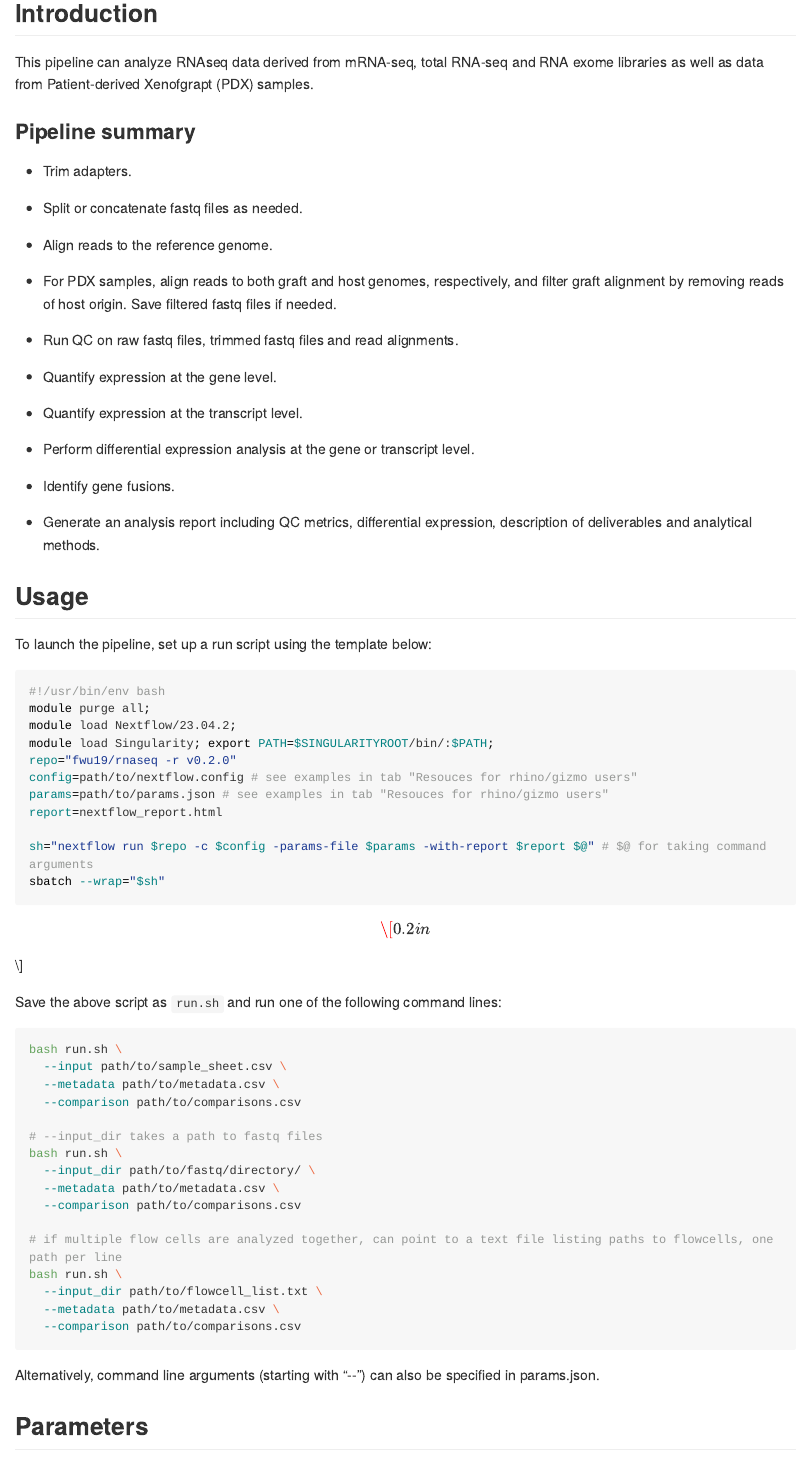
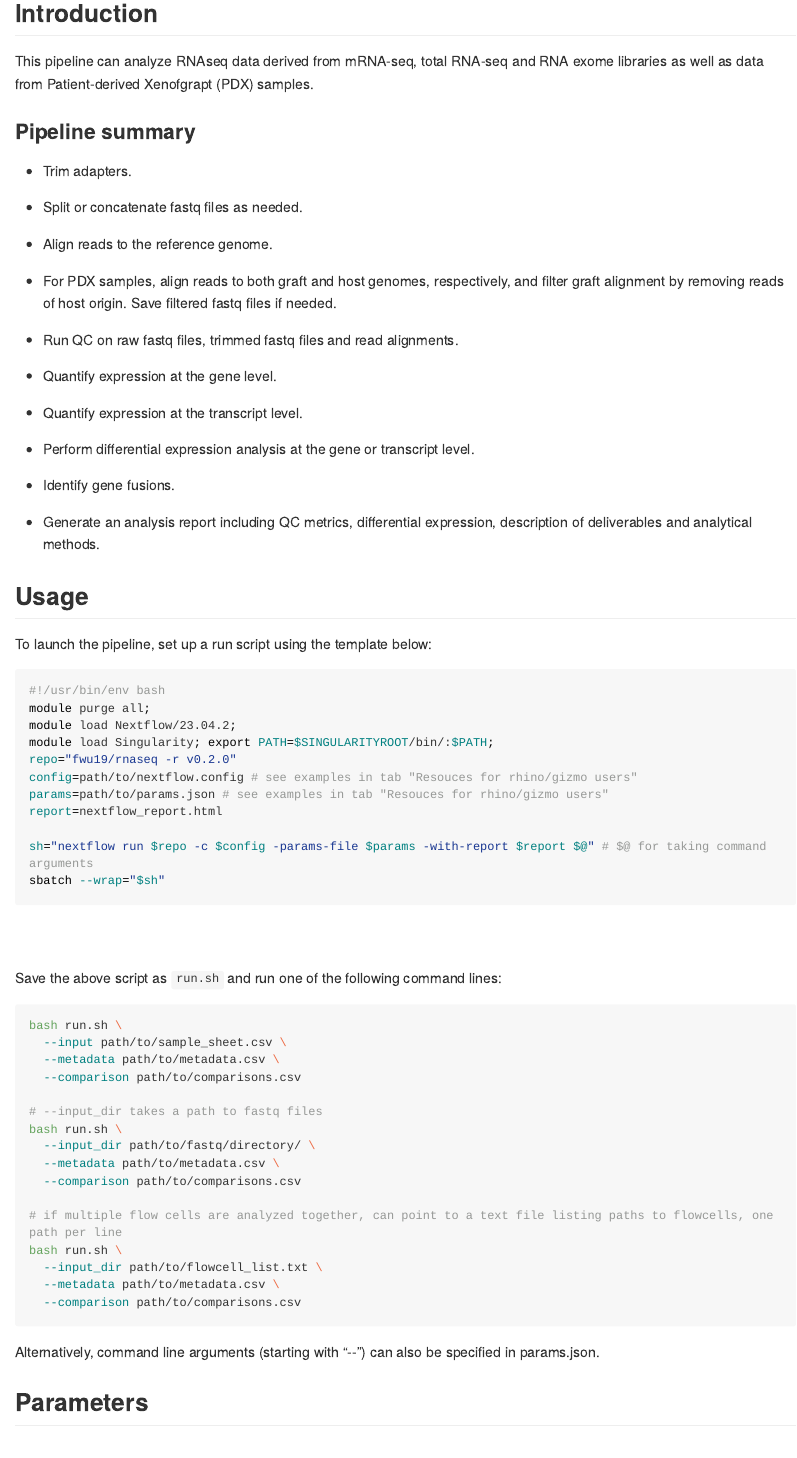
Before and after one commit to fwu19/rnaseq, an R Markdown document (RNAseq_workflow_v0.2.Rmd): the page in a window 1100 px wide, from 160 px down before the commit and from 270 px down after it, so that both start at the same text. The pictures show the output file RNAseq_workflow_v0.2.md that the author committed with the source, drawn offline in the style of GitHub; long lines of code are wrapped.

Commit message:
update scripts

```diff
--- a/RNAseq_workflow_v0.2.Rmd
+++ b/RNAseq_workflow_v0.2.Rmd
@@ -4,6 +4,8 @@ author: ""
 date: "`r format(Sys.time(), '%B %d , %Y')`"
 always_allow_html: true
 output:
+  github_document:
+
   md_document:
     variant: markdown_github
   html_document:
```
Also changed, not shown: RNAseq_workflow_v0.2.md.
